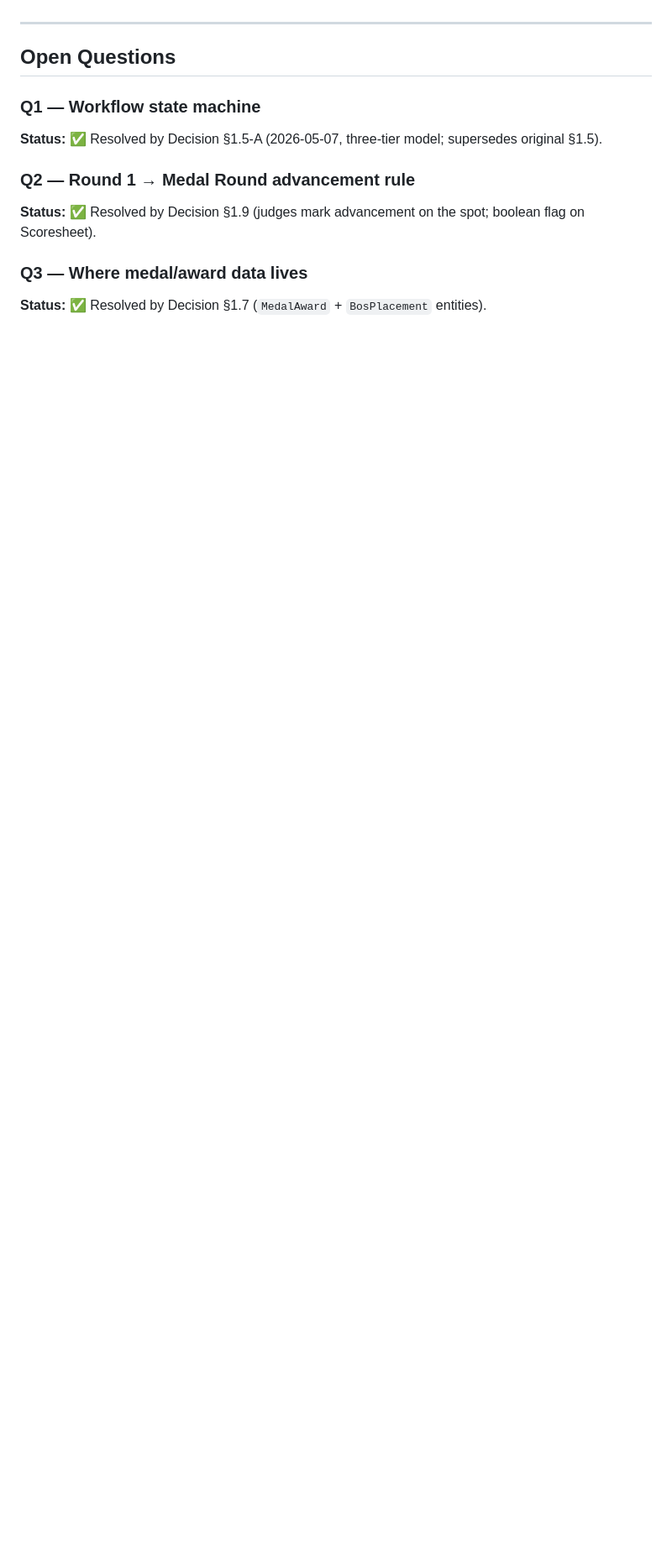
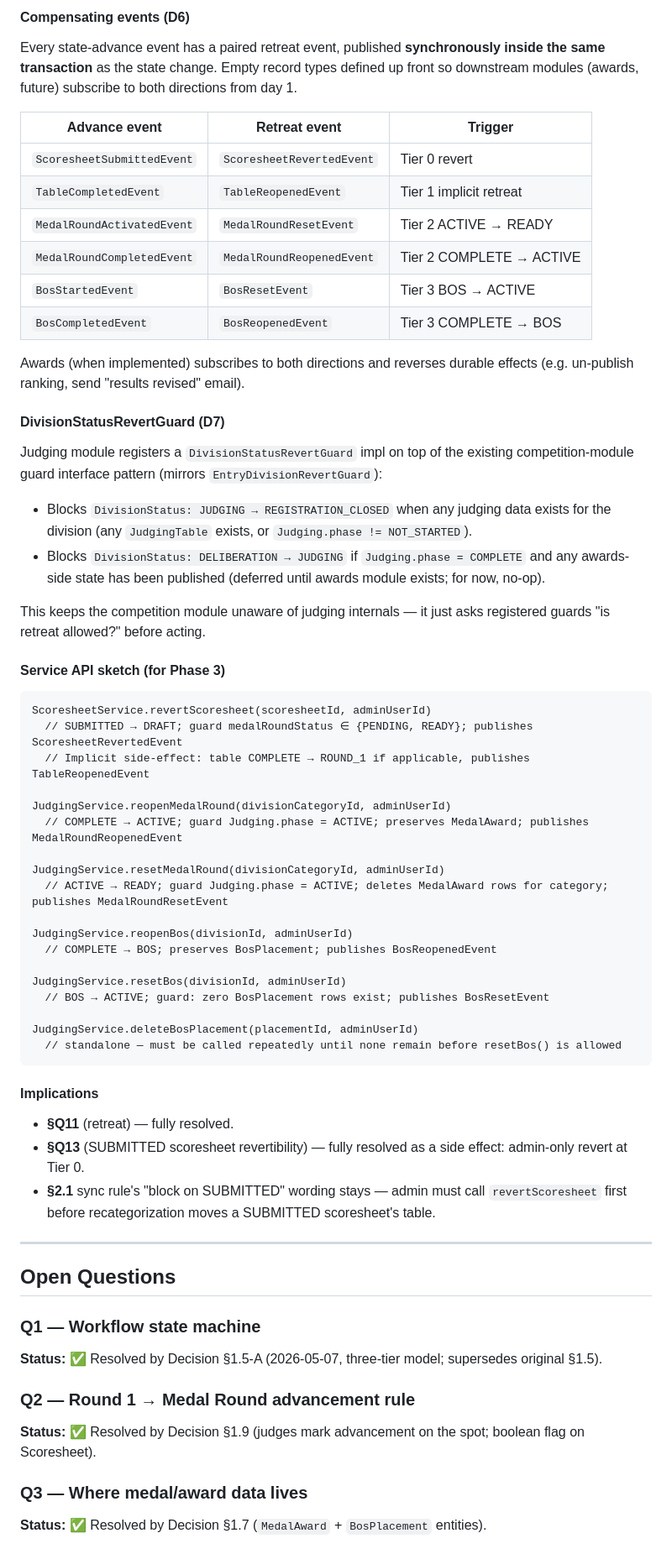
Before and after one commit to guisil/meads, a Markdown page: docs/plans/2026-05-05-judging-module-design.md, the part around one of its changes. Shown at 84% size. GitHub-like rendering; blank space fills up the shorter version.

````diff
--- a/docs/plans/2026-05-05-judging-module-design.md
+++ b/docs/plans/2026-05-05-judging-module-design.md
@@ -460,3 +518,70 @@ config per judging-scope category).
+#### Compensating events (D6)
+
+Every state-advance event has a paired retreat event, published
+**synchronously inside the same transaction** as the state change. Empty
+record types defined up front so downstream modules (awards, future)
+subscribe to both directions from day 1.
+
+| Advance event | Retreat event | Trigger |
+|---|---|---|
+| `ScoresheetSubmittedEvent` | `ScoresheetRevertedEvent` | Tier 0 revert |
+| `TableCompletedEvent` | `TableReopenedEvent` | Tier 1 implicit retreat |
+| `MedalRoundActivatedEvent` | `MedalRoundResetEvent` | Tier 2 ACTIVE → READY |
+| `MedalRoundCompletedEvent` | `MedalRoundReopenedEvent` | Tier 2 COMPLETE → ACTIVE |
+| `BosStartedEvent` | `BosResetEvent` | Tier 3 BOS → ACTIVE |
+| `BosCompletedEvent` | `BosReopenedEvent` | Tier 3 COMPLETE → BOS |
+
+Awards (when implemented) subscribes to both directions and reverses
+durable effects (e.g. un-publish ranking, send "results revised" email).
+
+#### DivisionStatusRevertGuard (D7)
+
+Judging module registers a `DivisionStatusRevertGuard` impl on top of the
+existing competition-module guard interface pattern (mirrors
+`EntryDivisionRevertGuard`):
+
+- Blocks `DivisionStatus: JUDGING → REGISTRATION_CLOSED` when any judging
+  data exists for the division (any `JudgingTable` exists, or
+  `Judging.phase != NOT_STARTED`).
+- Blocks `DivisionStatus: DELIBERATION → JUDGING` if `Judging.phase =
+  COMPLETE` and any awards-side state has been published (deferred until
+  awards module exists; for now, no-op).
+
+This keeps the competition module unaware of judging internals — it just
+asks registered guards "is retreat allowed?" before acting.
+
+#### Service API sketch (for Phase 3)
+
+```
+ScoresheetService.revertScoresheet(scoresheetId, adminUserId)
+  // SUBMITTED → DRAFT; guard medalRoundStatus ∈ {PENDING, READY}; publishes ScoresheetRevertedEvent
+  // Implicit side-effect: table COMPLETE → ROUND_1 if applicable, publishes TableReopenedEvent
+
+JudgingService.reopenMedalRound(divisionCategoryId, adminUserId)
+  // COMPLETE → ACTIVE; guard Judging.phase = ACTIVE; preserves MedalAward; publishes MedalRoundReopenedEvent
+
+JudgingService.resetMedalRound(divisionCategoryId, adminUserId)
+  // ACTIVE → READY; guard Judging.phase = ACTIVE; deletes MedalAward rows for category; publishes MedalRoundResetEvent
+
+JudgingService.reopenBos(divisionId, adminUserId)
+  // COMPLETE → BOS; preserves BosPlacement; publishes BosReopenedEvent
+
+JudgingService.resetBos(divisionId, adminUserId)
+  // BOS → ACTIVE; guard: zero BosPlacement rows exist; publishes BosResetEvent
+
+JudgingService.deleteBosPlacement(placementId, adminUserId)
+  // standalone — must be called repeatedly until none remain before resetBos() is allowed
+```
+
+#### Implications
+
+- **§Q11** (retreat) — fully resolved.
+- **§Q13** (SUBMITTED scoresheet revertibility) — fully resolved as a
+  side effect: admin-only revert at Tier 0.
+- **§2.1** sync rule's "block on SUBMITTED" wording stays — admin must
+  call `revertScoresheet` first before recategorization moves a SUBMITTED
+  scoresheet's table.
+
 ---
 
 ## Open Questions
````
Also changed, not shown: other parts of docs/plans/2026-05-05-judging-module-design.md (+105 -62 lines), docs/SESSION_CONTEXT.md (+19 -10 lines).
